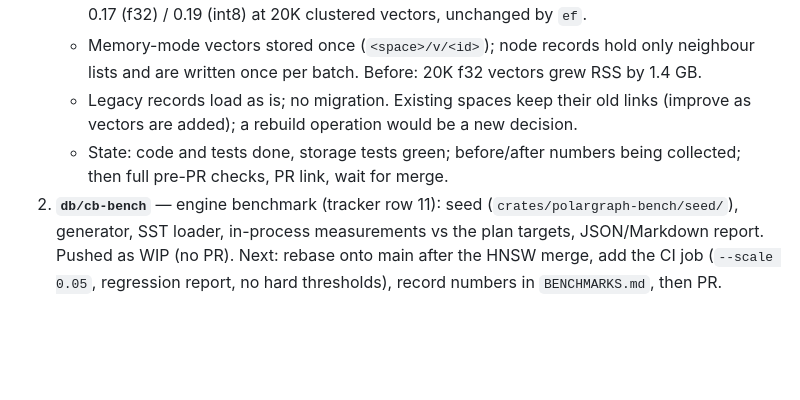
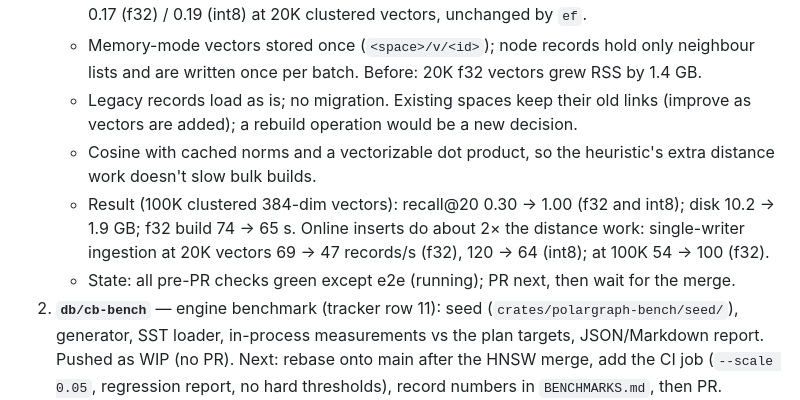
Before and after one commit to devcairn/polargraph, a Markdown page: docs/STATUS.md, the part around the change. Rendered like a GitHub page; blank space fills up the shorter version.

Commit message:
docs: HNSW fix results in status and tracker
Co-Authored-By: Claude Opus 5.5 <noreply@anthropic.com>

```diff
--- a/docs/STATUS.md
+++ b/docs/STATUS.md
@@ -34,8 +34,14 @@ Main CI is green on the step 10 merge (`c3fa88f`).
    - Legacy records load as is; no migration. Existing spaces keep their
      old links (improve as vectors are added); a rebuild operation would
      be a new decision.
-   - State: code and tests done, storage tests green; before/after numbers
-     being collected; then full pre-PR checks, PR link, wait for merge.
+   - Cosine with cached norms and a vectorizable dot product, so the
+     heuristic's extra distance work doesn't slow bulk builds.
+   - Result (100K clustered 384-dim vectors): recall@20 0.30 → 1.00 (f32
+     and int8); disk 10.2 → 1.9 GB; f32 build 74 → 65 s. Online inserts do
+     about 2× the distance work: single-writer ingestion at 20K vectors
+     69 → 47 records/s (f32), 120 → 64 (int8); at 100K 54 → 100 (f32).
+   - State: all pre-PR checks green except e2e (running); PR next, then
+     wait for the merge.
 2. **`db/cb-bench`** — engine benchmark (tracker row 11): seed
    (`crates/polargraph-bench/seed/`), generator, SST loader, in-process
    measurements vs the plan targets, JSON/Markdown report. Pushed as WIP
```
Also changed, not shown: docs/contxtbroker-platform-plan.md (+1 -1 lines).
